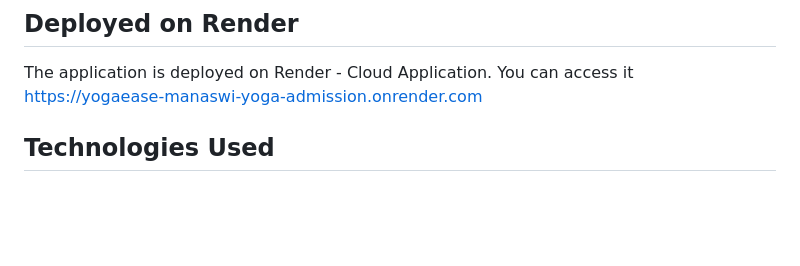
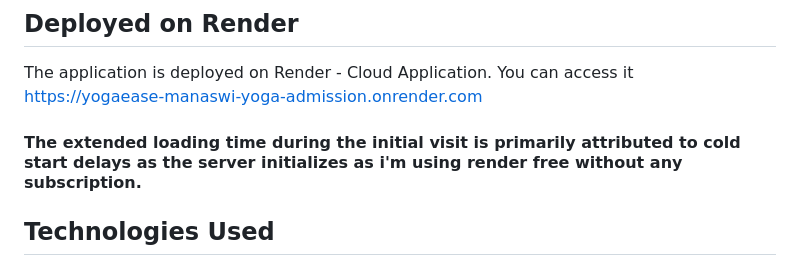
Before and after one commit to MANASWI-CHIWANDE/YogaEase-Yoga-Addmission-Form, a Markdown page: README.md, the part around the change printed below. GitHub-like rendering; blank space fills up the shorter version.

```diff
--- a/README.md
+++ b/README.md
@@ -30,6 +31,7 @@ The YogaEase is a web application built using the Flask web framework, designed
 
 ## Deployed on Render
 The application is deployed on Render - Cloud Application. You can access it https://yogaease-manaswi-yoga-admission.onrender.com
+#### The extended loading time during the initial visit is primarily attributed to cold start delays as the server initializes as i'm using render free without any subscription.
 
 ## Technologies Used
 
```
Also changed, not shown: other parts of README.md (+1 -0 lines).
